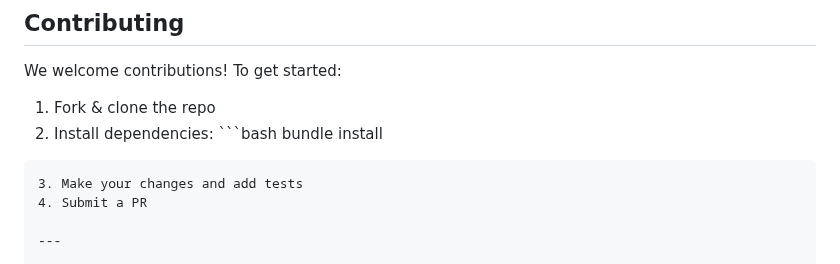
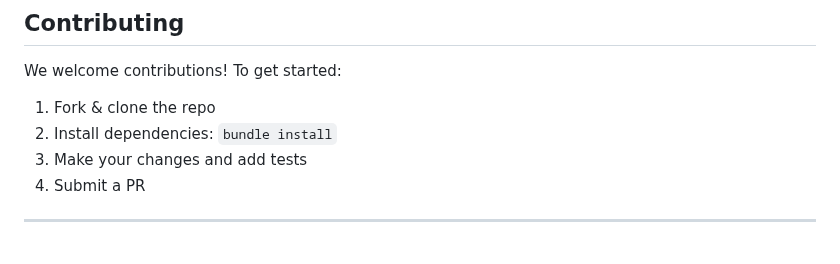
Before and after one commit to kazzix14/mangrove, a Markdown page: README.md, the part around one of its changes. Drawn GitHub-style.

````diff
--- a/README.md
+++ b/README.md
@@ -175,9 +140,7 @@ Run these commands to maintain code quality, generate documentation, and verify
 We welcome contributions! To get started:
 
 1. Fork & clone the repo
-2. Install dependencies: ```bash
-bundle install
-```
+2. Install dependencies: `bundle install`
 3. Make your changes and add tests
 4. Submit a PR
 
````
Also changed, not shown: other parts of README.md (+15 -50 lines).
